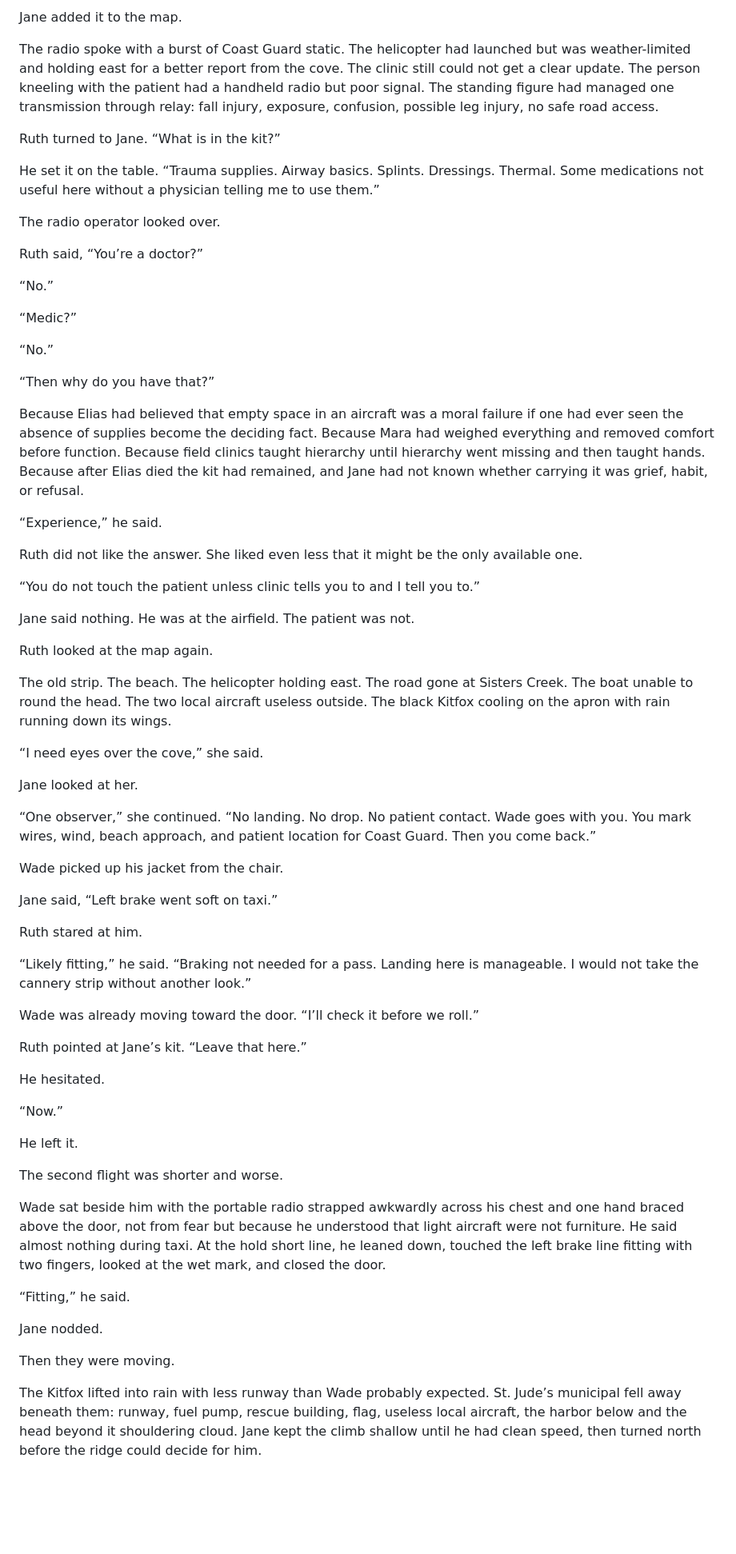
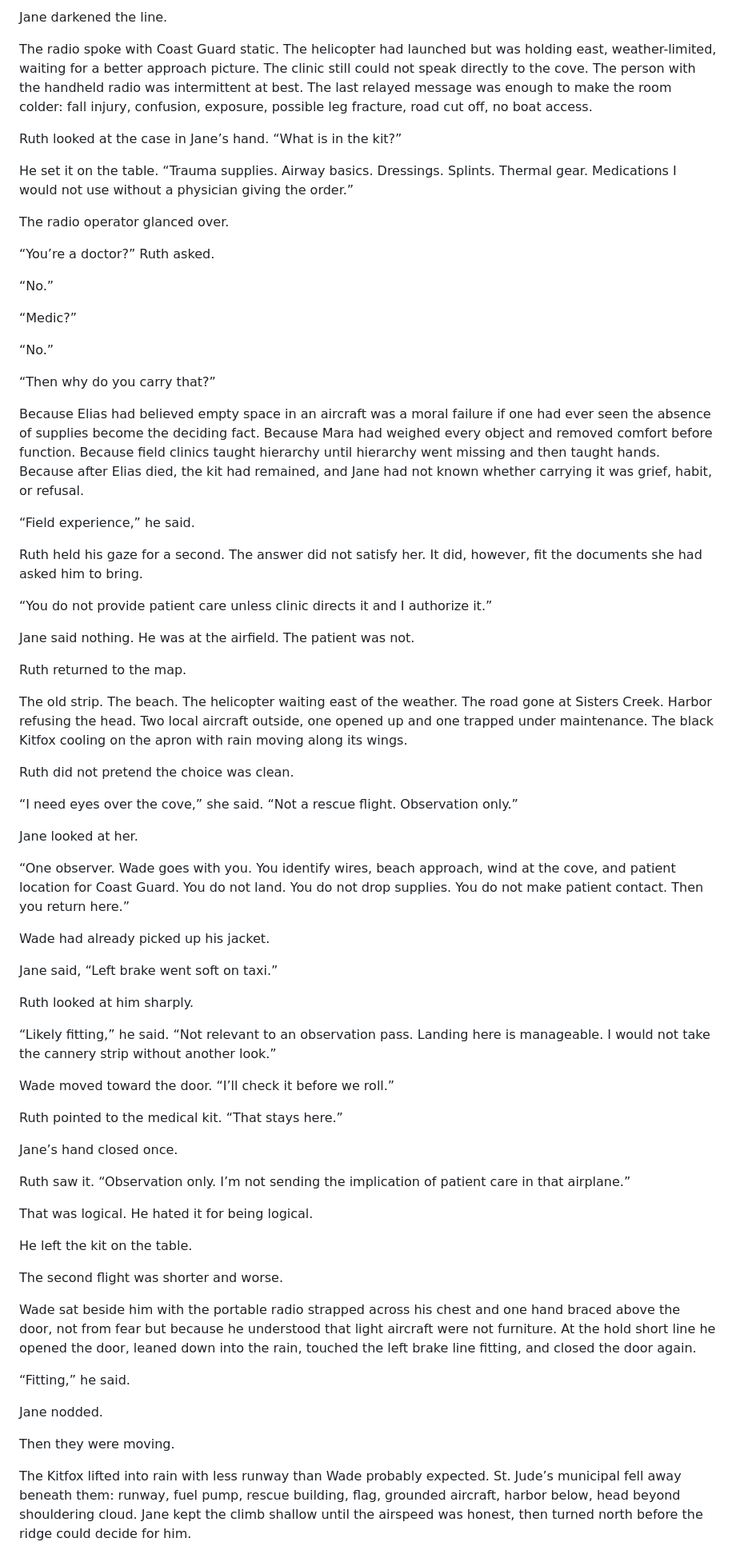
Before and after one commit to jain-Igtm/kitfox, a Markdown page: manuscript/chapter-01-st-judes-head.md, the part around one of its changes. Shown at 80% size. Drawn GitHub-style; blank space fills up the shorter version.

Commit message:
Rewrite chapter one as long-form book opening

```diff
--- a/manuscript/chapter-01-st-judes-head.md
+++ b/manuscript/chapter-01-st-judes-head.md
@@ -222,15 +246,15 @@ Wade said, “Old utility line from cannery to pump house. Supposed to be dead.
 
-Jane added it to the map.
+Jane darkened the line.
 
-The radio spoke with a burst of Coast Guard static. The helicopter had launched but was weather-limited and holding east for a better report from the cove. The clinic still could not get a clear update. The person kneeling with the patient had a handheld radio but poor signal. The standing figure had managed one transmission through relay: fall injury, exposure, confusion, possible leg injury, no safe road access.
+The radio spoke with Coast Guard static. The helicopter had launched but was holding east, weather-limited, waiting for a better approach picture. The clinic still could not speak directly to the cove. The person with the handheld radio was intermittent at best. The last relayed message was enough to make the room colder: fall injury, confusion, exposure, possible leg fracture, road cut off, no boat access.
 
-Ruth turned to Jane. “What is in the kit?”
+Ruth looked at the case in Jane’s hand. “What is in the kit?”
 
-He set it on the table. “Trauma supplies. Airway basics. Splints. Dressings. Thermal. Some medications not useful here without a physician telling me to use them.”
+He set it on the table. “Trauma supplies. Airway basics. Dressings. Splints. Thermal gear. Medications I would not use without a physician giving the order.”
 
-The radio operator looked over.
+The radio operator glanced over.
 
-Ruth said, “You’re a doctor?”
+“You’re a doctor?” Ruth asked.
 
 “No.”
 
@@ -238,49 +262,53 @@ Ruth said, “You’re a doctor?”
 
 “No.”
 
-“Then why do you have that?”
+“Then why do you carry that?”
 
-Because Elias had believed that empty space in an aircraft was a moral failure if one had ever seen the absence of supplies become the deciding fact. Because Mara had weighed everything and removed comfort before function. Because field clinics taught hierarchy until hierarchy went missing and then taught hands. Because after Elias died the kit had remained, and Jane had not known whether carrying it was grief, habit, or refusal.
+Because Elias had believed empty space in an aircraft was a moral failure if one had ever seen the absence of supplies become the deciding fact. Because Mara had weighed every object and removed comfort before function. Because field clinics taught hierarchy until hierarchy went missing and then taught hands. Because after Elias died, the kit had remained, and Jane had not known whether carrying it was grief, habit, or refusal.
 
-“Experience,” he said.
+“Field experience,” he said.
 
-Ruth did not like the answer. She liked even less that it might be the only available one.
+Ruth held his gaze for a second. The answer did not satisfy her. It did, however, fit the documents she had asked him to bring.
 
-“You do not touch the patient unless clinic tells you to and I tell you to.”
+“You do not provide patient care unless clinic directs it and I authorize it.”
 
 Jane said nothing. He was at the airfield. The patient was not.
 
-Ruth looked at the map again.
+Ruth returned to the map.
 
-The old strip. The beach. The helicopter holding east. The road gone at Sisters Creek. The boat unable to round the head. The two local aircraft useless outside. The black Kitfox cooling on the apron with rain running down its wings.
+The old strip. The beach. The helicopter waiting east of the weather. The road gone at Sisters Creek. Harbor refusing the head. Two local aircraft outside, one opened up and one trapped under maintenance. The black Kitfox cooling on the apron with rain moving along its wings.
 
-“I need eyes over the cove,” she said.
+Ruth did not pretend the choice was clean.
+
+“I need eyes over the cove,” she said. “Not a rescue flight. Observation only.”
 
 Jane looked at her.
 
-“One observer,” she continued. “No landing. No drop. No patient contact. Wade goes with you. You mark wires, wind, beach approach, and patient location for Coast Guard. Then you come back.”
+“One observer. Wade goes with you. You identify wires, beach approach, wind at the cove, and patient location for Coast Guard. You do not land. You do not drop supplies. You do not make patient contact. Then you return here.”
 
-Wade picked up his jacket from the chair.
+Wade had already picked up his jacket.
 
 Jane said, “Left brake went soft on taxi.”
 
-Ruth stared at him.
+Ruth looked at him sharply.
 
-“Likely fitting,” he said. “Braking not needed for a pass. Landing here is manageable. I would not take the cannery strip without another look.”
+“Likely fitting,” he said. “Not relevant to an observation pass. Landing here is manageable. I would not take the cannery strip without another look.”
 
-Wade was already moving toward the door. “I’ll check it before we roll.”
+Wade moved toward the door. “I’ll check it before we roll.”
 
-Ruth pointed at Jane’s kit. “Leave that here.”
+Ruth pointed to the medical kit. “That stays here.”
 
-He hesitated.
+Jane’s hand closed once.
 
-“Now.”
+Ruth saw it. “Observation only. I’m not sending the implication of patient care in that airplane.”
 
-He left it.
+That was logical. He hated it for being logical.
+
+He left the kit on the table.
 
 The second flight was shorter and worse.
 
-Wade sat beside him with the portable radio strapped awkwardly across his chest and one hand braced above the door, not from fear but because he understood that light aircraft were not furniture. He said almost nothing during taxi. At the hold short line, he leaned down, touched the left brake line fitting with two fingers, looked at the wet mark, and closed the door.
+Wade sat beside him with the portable radio strapped across his chest and one hand braced above the door, not from fear but because he understood that light aircraft were not furniture. At the hold short line he opened the door, leaned down into the rain, touched the left brake line fitting, and closed the door again.
 
 “Fitting,” he said.
 
@@ -288,5 +316,5 @@ Jane nodded.
 
 Then they were moving.
 
-The Kitfox lifted into rain with less runway than Wade probably expected. St. Jude’s municipal fell away beneath them: runway, fuel pump, rescue building, flag, useless local aircraft, the harbor below and the head beyond it shouldering cloud. Jane kept the climb shallow until he had clean speed, then turned north before the ridge could decide for him.
+The Kitfox lifted into rain with less runway than Wade probably expected. St. Jude’s municipal fell away beneath them: runway, fuel pump, rescue building, flag, grounded aircraft, harbor below, head beyond shouldering cloud. Jane kept the climb shallow until the airspeed was honest, then turned north before the ridge could decide for him.
 
```
Also changed, not shown: other parts of manuscript/chapter-01-st-judes-head.md (+161 -137 lines).
